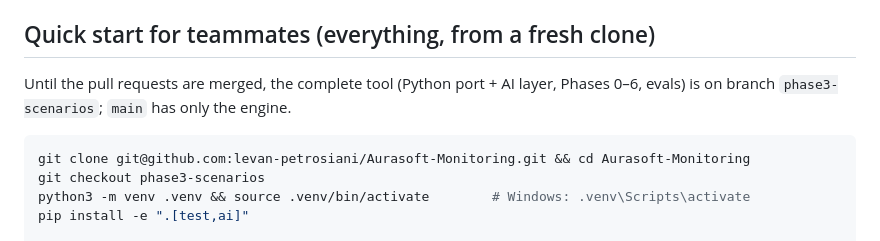
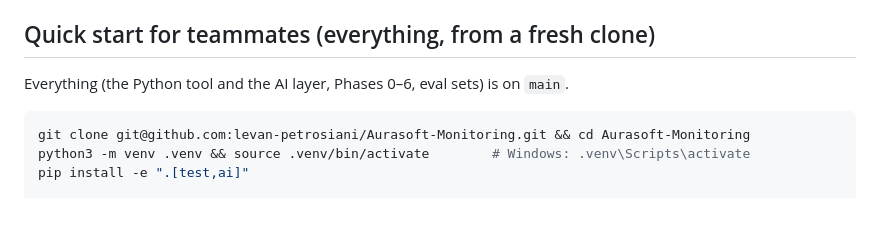
Before and after one commit to levan-petrosiani/Aurasoft-Monitoring, a Markdown page: README.md, the part around the change. Rendered like a GitHub page; blank space fills up the shorter version.

Commit message:
README: everything is on main now; journal entry for the merge
Co-Authored-By: Claude Opus 5.5 <noreply@anthropic.com>

````diff
--- a/README.md
+++ b/README.md
@@ -13,12 +13,10 @@ and every response checked against what the standard expects.
 
 ## Quick start for teammates (everything, from a fresh clone)
 
-Until the pull requests are merged, the complete tool (Python port + AI layer, Phases 0–6, evals) is on branch
-`phase3-scenarios`; `main` has only the engine.
+Everything (the Python tool and the AI layer, Phases 0–6, eval sets) is on `main`.
 
 ```bash
 git clone git@github.com:levan-petrosiani/Aurasoft-Monitoring.git && cd Aurasoft-Monitoring
-git checkout phase3-scenarios
 python3 -m venv .venv && source .venv/bin/activate        # Windows: .venv\Scripts\activate
 pip install -e ".[test,ai]"
 
````
Also changed, not shown: NOTE.md (+5 -0 lines).
